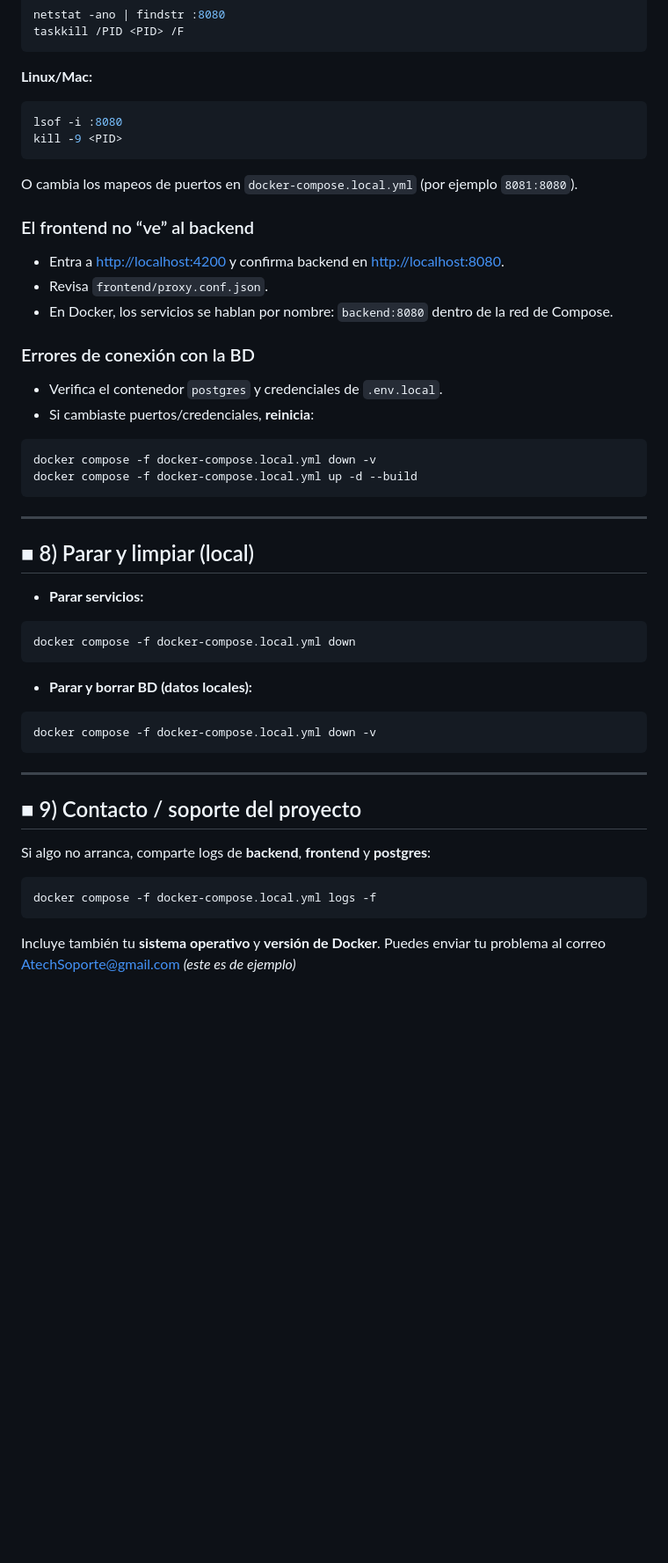
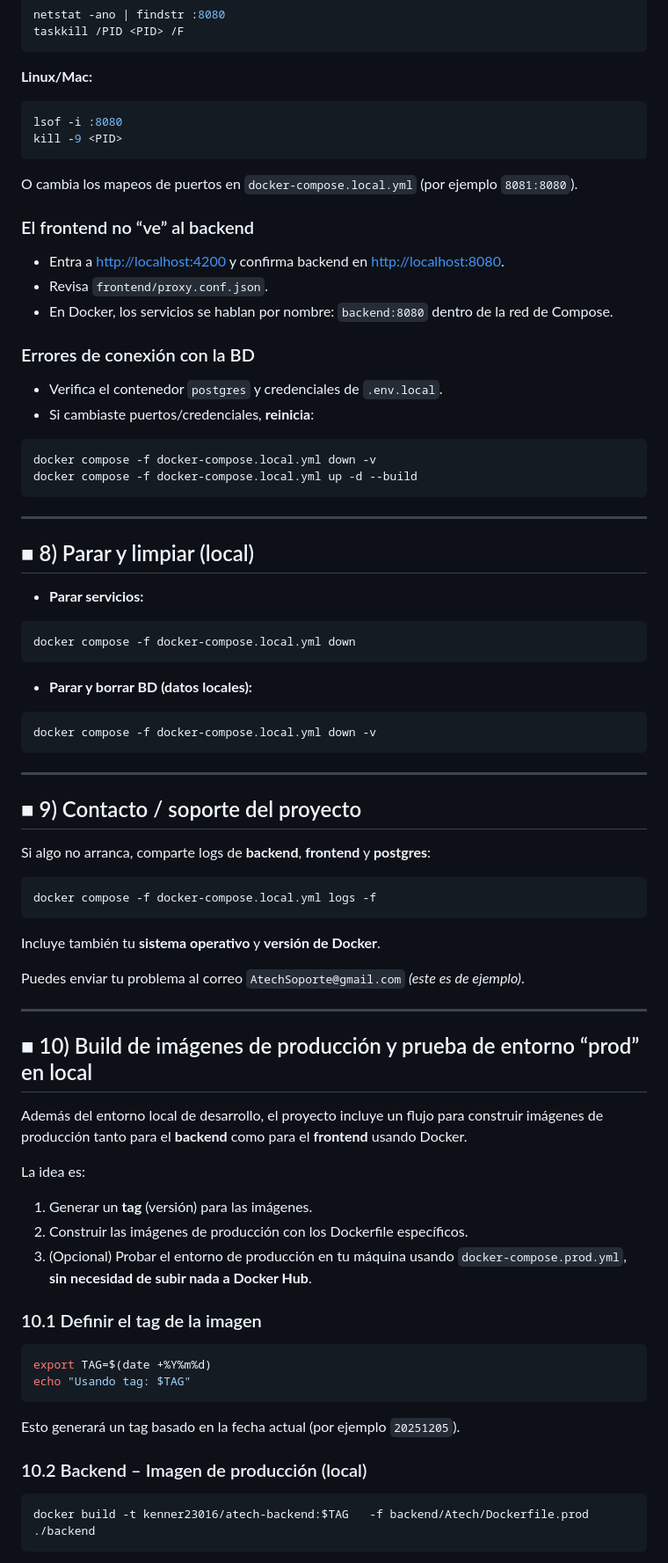
Before and after one commit to Kenner23016/Atech, a Markdown page: README.md, the part around one of its changes. Shown at 88% size. Drawn GitHub-style; blank space fills up the shorter version.

Commit message:
explicación de despliegue de entorno prod en local y servidor

````diff
--- a/README.md
+++ b/README.md
@@ -122,11 +157,14 @@ taskkill /PID <PID> /F
 lsof -i :8080
 kill -9 <PID>
 ```
+
 O cambia los mapeos de puertos en `docker-compose.local.yml` (por ejemplo `8081:8080`).
+
 ### El frontend no “ve” al backend
 - Entra a <http://localhost:4200> y confirma backend en <http://localhost:8080>.
 - Revisa `frontend/proxy.conf.json`.
 - En Docker, los servicios se hablan por nombre: `backend:8080` dentro de la red de Compose.
+
 ### Errores de conexión con la BD
 - Verifica el contenedor `postgres` y credenciales de `.env.local`.
 - Si cambiaste puertos/credenciales, **reinicia**:
@@ -134,21 +172,59 @@ O cambia los mapeos de puertos en `docker-compose.local.yml` (por ejemplo `8081:
 docker compose -f docker-compose.local.yml down -v
 docker compose -f docker-compose.local.yml up -d --build
 ```
+
 ---
+
 ## ■ 8) Parar y limpiar (local)
+
 - **Parar servicios:**
 ```bash
 docker compose -f docker-compose.local.yml down
 ```
+
 - **Parar y borrar BD (datos locales):**
 ```bash
 docker compose -f docker-compose.local.yml down -v
 ```
+
 ---
+
 ## ■ 9) Contacto / soporte del proyecto
+
 Si algo no arranca, comparte logs de **backend**, **frontend** y **postgres**:
 ```bash
 docker compose -f docker-compose.local.yml logs -f
 ```
+
 Incluye también tu **sistema operativo** y **versión de Docker**.
-Puedes enviar tu problema al correo AtechSoporte@gmail.com _(este es de ejemplo)_
+
+Puedes enviar tu problema al correo `AtechSoporte@gmail.com` _(este es de ejemplo)_.
+
+---
+
+## ■ 10) Build de imágenes de producción y prueba de entorno “prod” en local
+
+Además del entorno local de desarrollo, el proyecto incluye un flujo para construir imágenes
+de producción tanto para el **backend** como para el **frontend** usando Docker.
+
+La idea es:
+1. Generar un **tag** (versión) para las imágenes.
+2. Construir las imágenes de producción con los Dockerfile específicos.
+3. (Opcional) Probar el entorno de producción en tu máquina usando `docker-compose.prod.yml`,
+   **sin necesidad de subir nada a Docker Hub**.
+
+### 10.1 Definir el tag de la imagen
+
+```bash
+export TAG=$(date +%Y%m%d)
+echo "Usando tag: $TAG"
+```
+
+Esto generará un tag basado en la fecha actual (por ejemplo `20251205`).
+
+### 10.2 Backend – Imagen de producción (local)
+
+```bash
+docker build -t kenner23016/atech-backend:$TAG   -f backend/Atech/Dockerfile.prod ./backend
+```
+
````
Also changed, not shown: other parts of README.md (+173 -13 lines).
